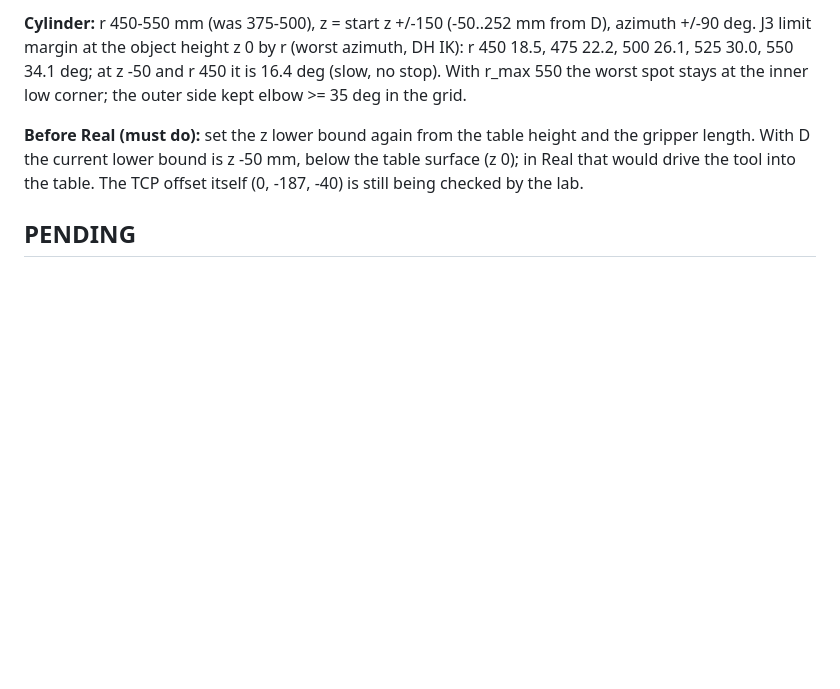
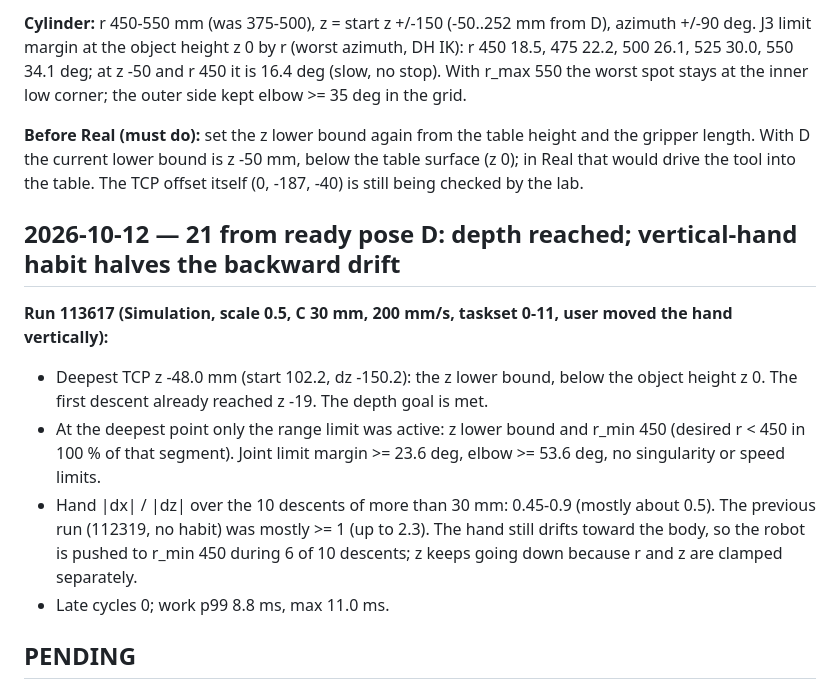
Before and after one commit to sunuk00/rb5, a Markdown page: docs/decisions.md, the part around the change. GitHub-like rendering; blank space fills up the shorter version.

Commit message:
docs: 21 from ready pose D, depth reached, vertical-hand habit |dx|/|dz| 0.45-0.9
Co-Authored-By: Claude Opus 5.5 <noreply@anthropic.com>

```diff
--- a/docs/decisions.md
+++ b/docs/decisions.md
@@ -567,6 +567,20 @@ worst spot stays at the inner low corner; the outer side kept elbow >= 35 deg in
 With D the current lower bound is z -50 mm, below the table surface (z 0); in Real that would drive the
 tool into the table. The TCP offset itself (0, -187, -40) is still being checked by the lab.
 
+## 2026-10-12 — 21 from ready pose D: depth reached; vertical-hand habit halves the backward drift
+
+**Run 113617 (Simulation, scale 0.5, C 30 mm, 200 mm/s, taskset 0-11, user moved the hand vertically):**
+- Deepest TCP z -48.0 mm (start 102.2, dz -150.2): the z lower bound, below the object height z 0.
+  The first descent already reached z -19. The depth goal is met.
+- At the deepest point only the range limit was active: z lower bound and r_min 450 (desired r < 450
+  in 100 % of that segment). Joint limit margin >= 23.6 deg, elbow >= 53.6 deg, no singularity or
+  speed limits.
+- Hand |dx| / |dz| over the 10 descents of more than 30 mm: 0.45-0.9 (mostly about 0.5). The previous
+  run (112319, no habit) was mostly >= 1 (up to 2.3). The hand still drifts toward the body, so the
+  robot is pushed to r_min 450 during 6 of 10 descents; z keeps going down because r and z are clamped
+  separately.
+- Late cycles 0; work p99 8.8 ms, max 11.0 ms.
+
 ## PENDING
 
 - **14: RB-Y1 self-collision check during teleop.** Example 35 blocks the arm command when the
```
